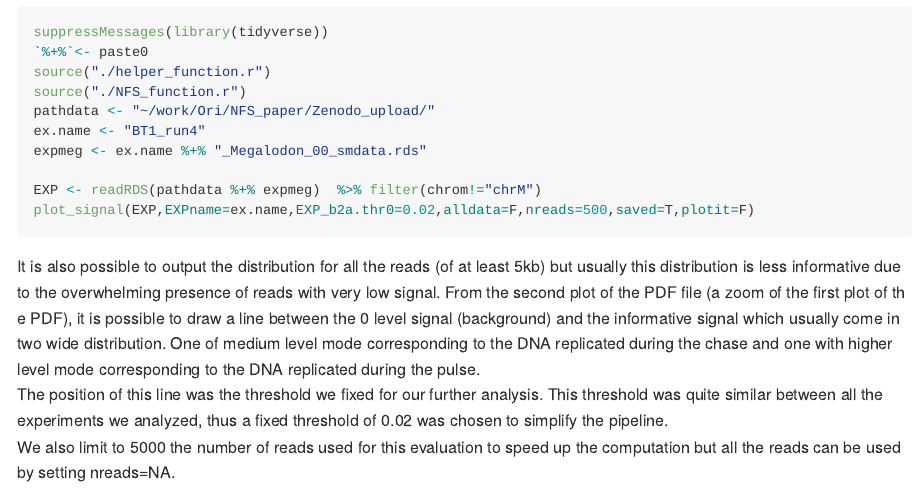
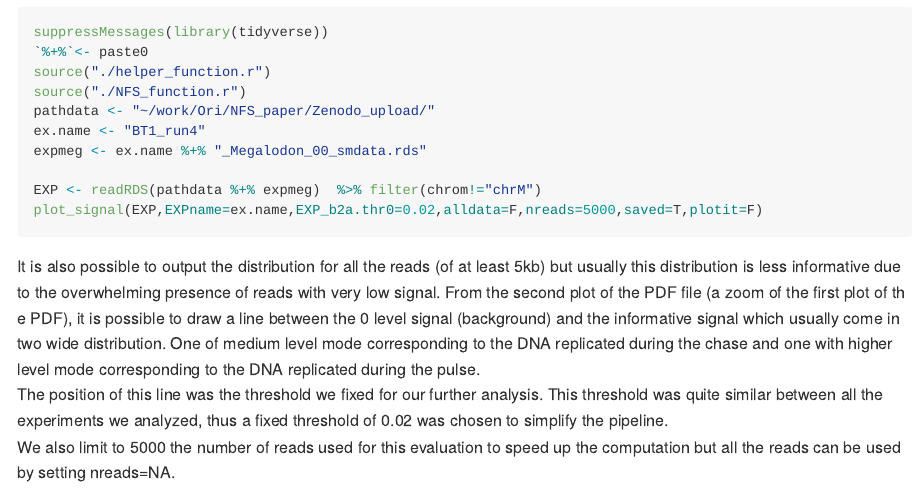
Before and after one commit to LacroixLaurent/NanoForkSpeed, an R Markdown document (Forks_Detection/forks_detection.Rmd): the page in a window 1100 px wide, from 370 px down. The pictures show the output file Forks_Detection/forks_detection.md that the author committed with the source, drawn offline in the style of GitHub; long lines of code are wrapped.

Commit message:
change to 5000 reads for plot signal

````diff
--- a/Forks_Detection/forks_detection.Rmd
+++ b/Forks_Detection/forks_detection.Rmd
@@ -19,7 +19,7 @@ ex.name <- "BT1_run4"
 expmeg <- ex.name %+% "_Megalodon_00_smdata.rds"
 
 EXP <- readRDS(pathdata %+% expmeg)  %>% filter(chrom!="chrM")
-plot_signal(EXP,EXPname=ex.name,EXP_b2a.thr0=0.02,alldata=F,nreads=500,saved=T,plotit=F)
+plot_signal(EXP,EXPname=ex.name,EXP_b2a.thr0=0.02,alldata=F,nreads=5000,saved=T,plotit=F)
 ```
 
 It is also possible to output the distribution for all the reads (of at least 5kb) but usually this distribution is less informative due to the overwhelming presence of reads with very low signal.
````
Also changed, not shown: Forks_Detection/forks_detection.md.
